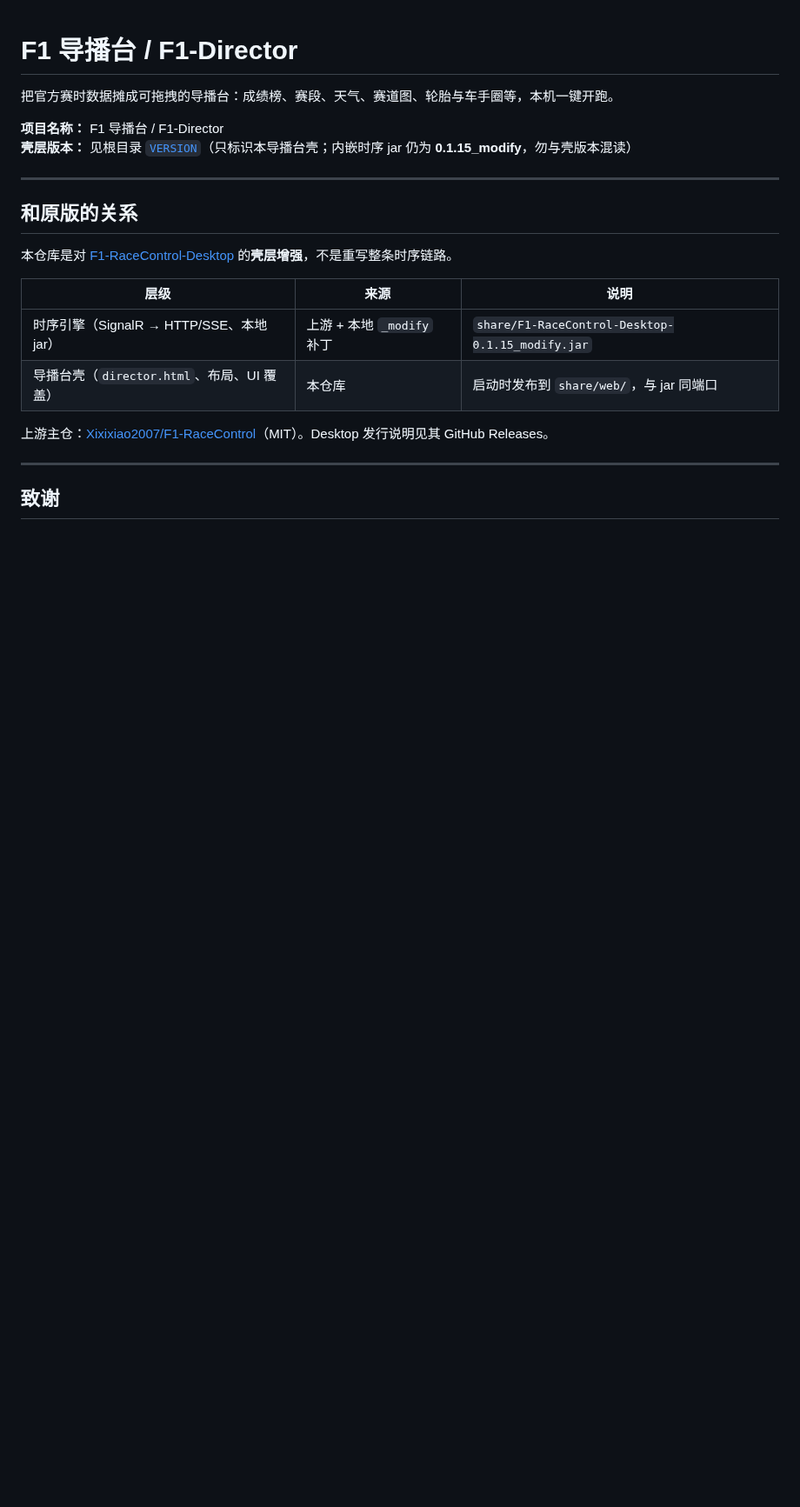
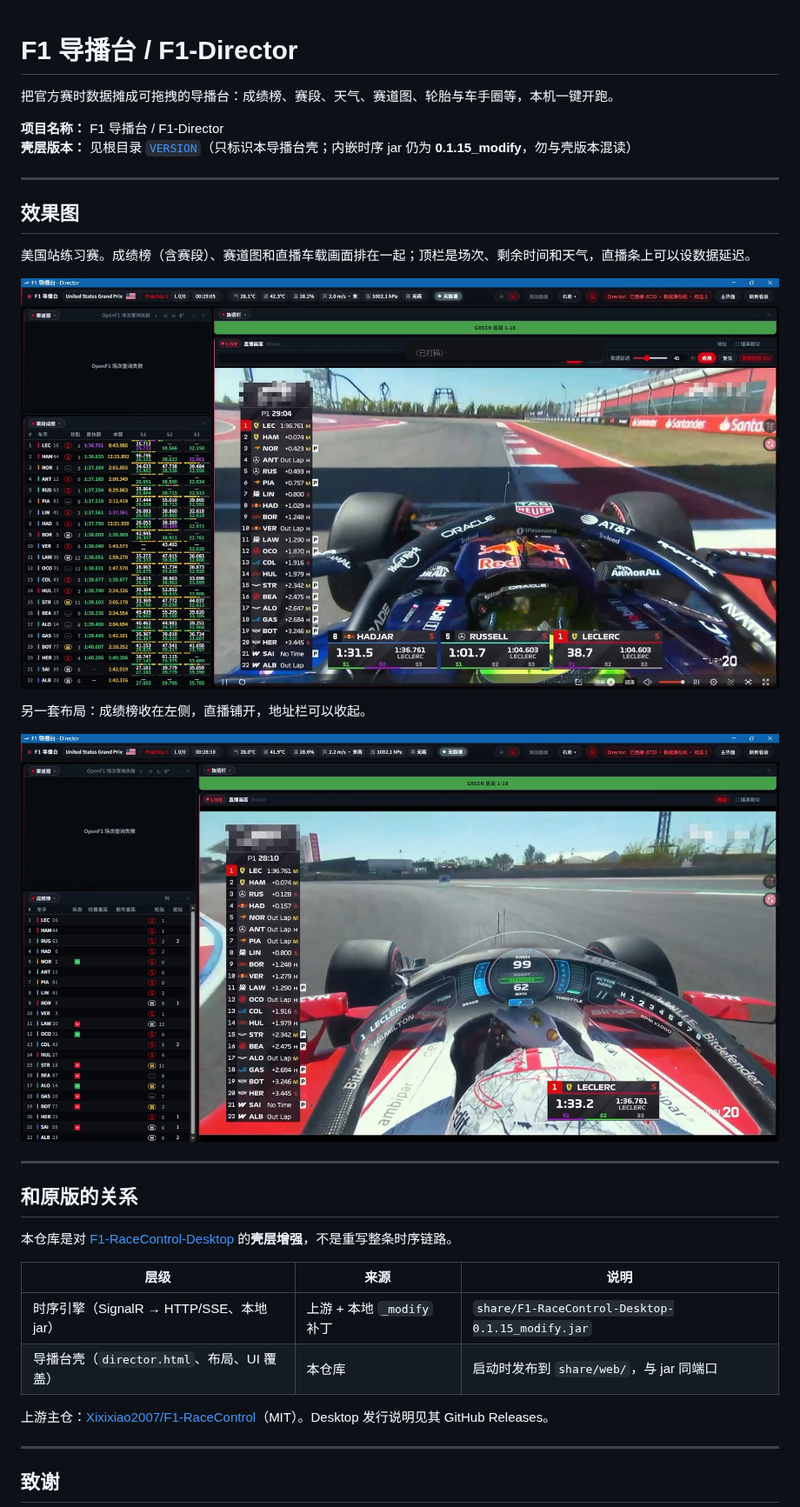
Before and after one commit to Ryan-1021/F1-Director, a Markdown page: README.md, the part around the change. Shown at 87% size. Rendered like a GitHub page; pictures changed too: docs/director-shot-1.jpg (added), docs/director-shot-2.jpg (added); blank space fills up the shorter version.

Commit message:
Add director UI screenshots to the README
Two compressed layout shots (about 1600px JPEG) sit in a new 效果图
section. The Silverstone flag-coloring contact sheet stays where it was.

Co-authored-by: Ryan-1021 <Ryan-1021@users.noreply.github.com>

```diff
--- a/README.md
+++ b/README.md
@@ -4,6 +4,18 @@
 
 **项目名称：** F1 导播台 / F1-Director
 **壳层版本：** 见根目录 [`VERSION`](VERSION)（只标识本导播台壳；内嵌时序 jar 仍为 **0.1.15_modify**，勿与壳版本混读）
+
+---
+
+## 效果图
+
+美国站练习赛。成绩榜（含赛段）、赛道图和直播车载画面排在一起；顶栏是场次、剩余时间和天气，直播条上可以设数据延迟。
+
+![导播台效果：成绩榜、赛道图与直播同屏](docs/director-shot-1.jpg)
+
+另一套布局：成绩榜收在左侧，直播铺开，地址栏可以收起。
+
+![导播台效果：窄成绩榜与铺开的直播](docs/director-shot-2.jpg)
 
 ---
 
```
